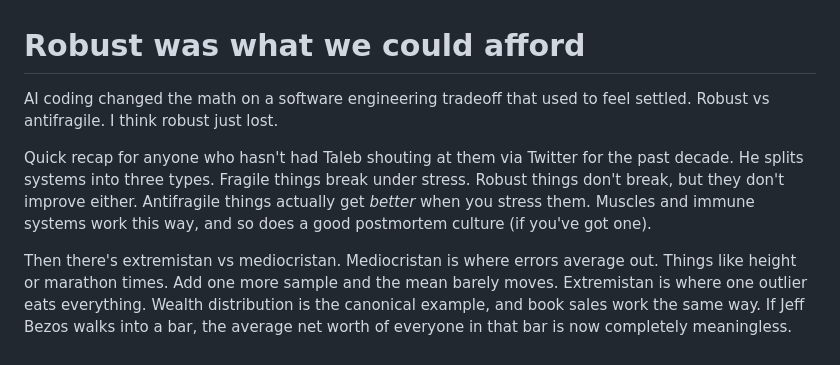
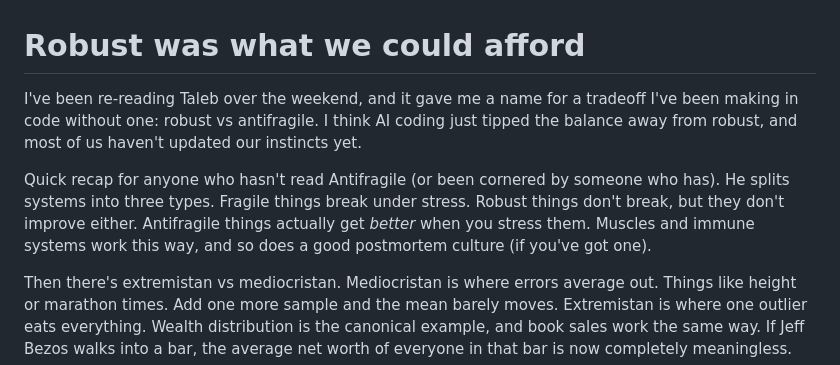
Before and after one commit to bart6114/personal-blog-stuff, a Markdown page: robust-was-what-we-could-afford.md, the part around the change. GitHub-like rendering.

Commit message:
Polish opener: restore weekend-anchored re-reading; fix Taleb Twitter ref
Co-Authored-By: Claude Opus 4.7 (1M context) <noreply@anthropic.com>

```diff
--- a/robust-was-what-we-could-afford.md
+++ b/robust-was-what-we-could-afford.md
@@ -1,8 +1,8 @@
 # Robust was what we could afford
 
-AI coding changed the math on a software engineering tradeoff that used to feel settled. Robust vs antifragile. I think robust just lost.
+I've been re-reading Taleb over the weekend, and it gave me a name for a tradeoff I've been making in code without one: robust vs antifragile. I think AI coding just tipped the balance away from robust, and most of us haven't updated our instincts yet.
 
-Quick recap for anyone who hasn't had Taleb shouting at them via Twitter for the past decade. He splits systems into three types. Fragile things break under stress. Robust things don't break, but they don't improve either. Antifragile things actually get *better* when you stress them. Muscles and immune systems work this way, and so does a good postmortem culture (if you've got one).
+Quick recap for anyone who hasn't read Antifragile (or been cornered by someone who has). He splits systems into three types. Fragile things break under stress. Robust things don't break, but they don't improve either. Antifragile things actually get *better* when you stress them. Muscles and immune systems work this way, and so does a good postmortem culture (if you've got one).
 
 Then there's extremistan vs mediocristan. Mediocristan is where errors average out. Things like height or marathon times. Add one more sample and the mean barely moves. Extremistan is where one outlier eats everything. Wealth distribution is the canonical example, and book sales work the same way. If Jeff Bezos walks into a bar, the average net worth of everyone in that bar is now completely meaningless.
 
```
